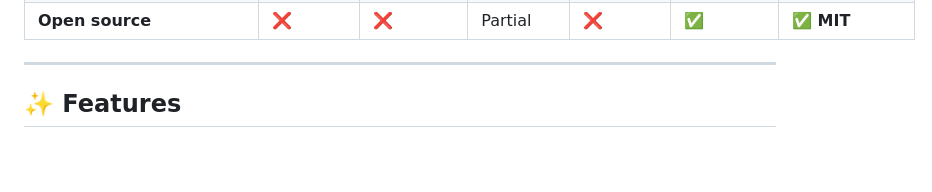
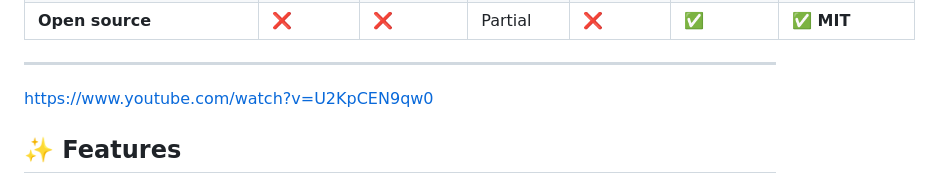
Before and after one commit to BrowserlessAPI/VortexPanel, a Markdown page: README.md, the part around the change. Drawn GitHub-style; blank space fills up the shorter version.

```diff
--- a/README.md
+++ b/README.md
@@ -51,6 +51,7 @@ Built with Python/Flask + Alpine.js. No Node.js build step. No bloat. 2-minute i
 | **Open source** | ❌ | ❌ | Partial | ❌ | ✅ | **✅ MIT** |
 
 ---
+https://www.youtube.com/watch?v=U2KpCEN9qw0
 
 ## ✨ Features
 
```
